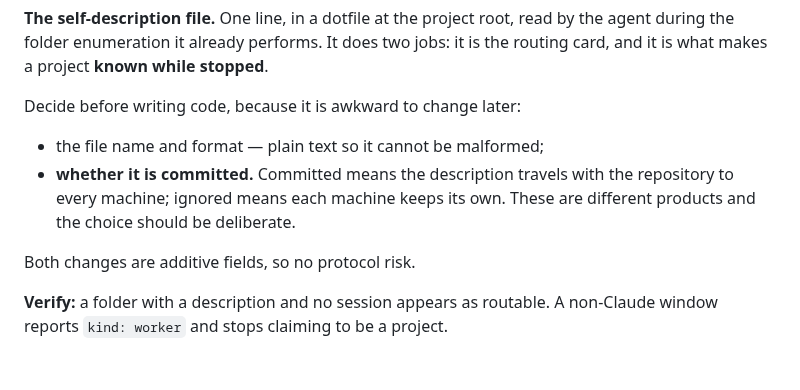
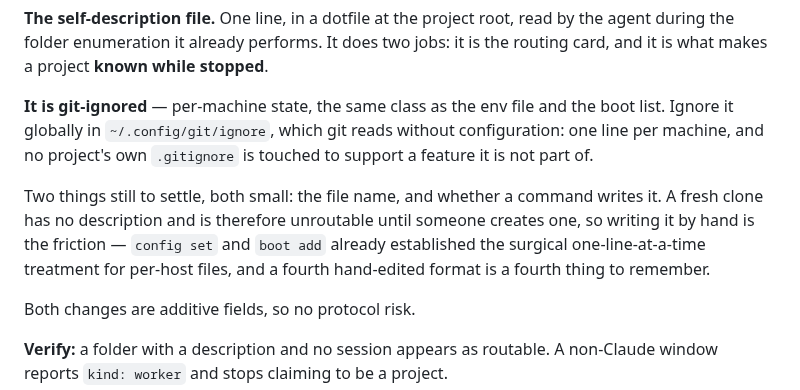
Before and after one commit to alexj212/shabadoo, a Markdown page: docs/build-plan.md, the part around the change. Drawn GitHub-style; blank space fills up the shorter version.

```diff
--- a/docs/build-plan.md
+++ b/docs/build-plan.md
@@ -62,12 +62,16 @@ they cannot even be addressed.
 by the agent during the folder enumeration it already performs. It does two jobs:
 it is the routing card, and it is what makes a project **known while stopped**.
 
-Decide before writing code, because it is awkward to change later:
+**It is git-ignored** — per-machine state, the same class as the env file and
+the boot list. Ignore it globally in `~/.config/git/ignore`, which git reads
+without configuration: one line per machine, and no project's own `.gitignore`
+is touched to support a feature it is not part of.
 
-- the file name and format — plain text so it cannot be malformed;
-- **whether it is committed.** Committed means the description travels with the
-  repository to every machine; ignored means each machine keeps its own. These
-  are different products and the choice should be deliberate.
+Two things still to settle, both small: the file name, and whether a command
+writes it. A fresh clone has no description and is therefore unroutable until
+someone creates one, so writing it by hand is the friction — `config set` and
+`boot add` already established the surgical one-line-at-a-time treatment for
+per-host files, and a fourth hand-edited format is a fourth thing to remember.
 
 Both changes are additive fields, so no protocol risk.
 
```
Also changed, not shown: docs/direction.md (+20 -0 lines).
